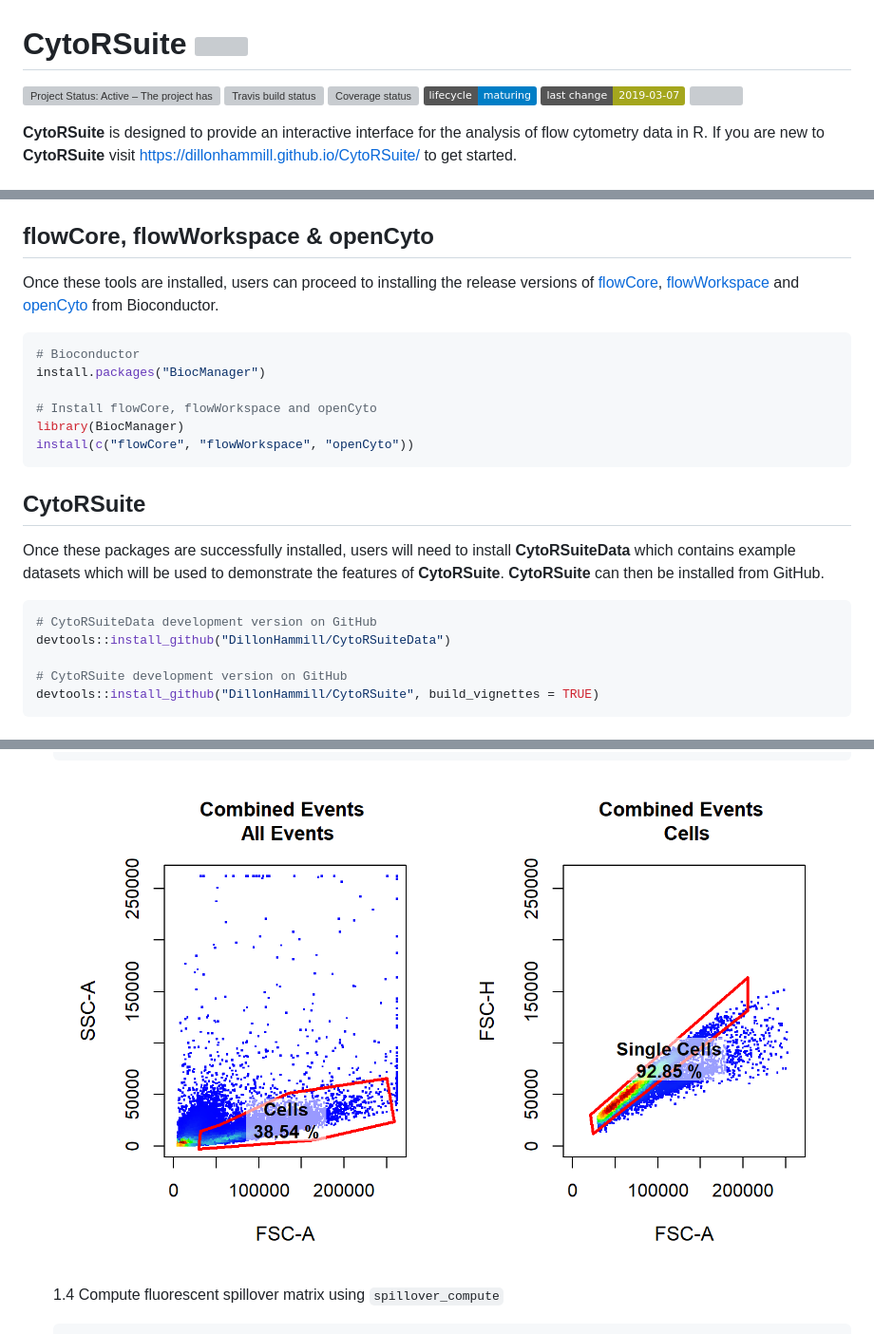
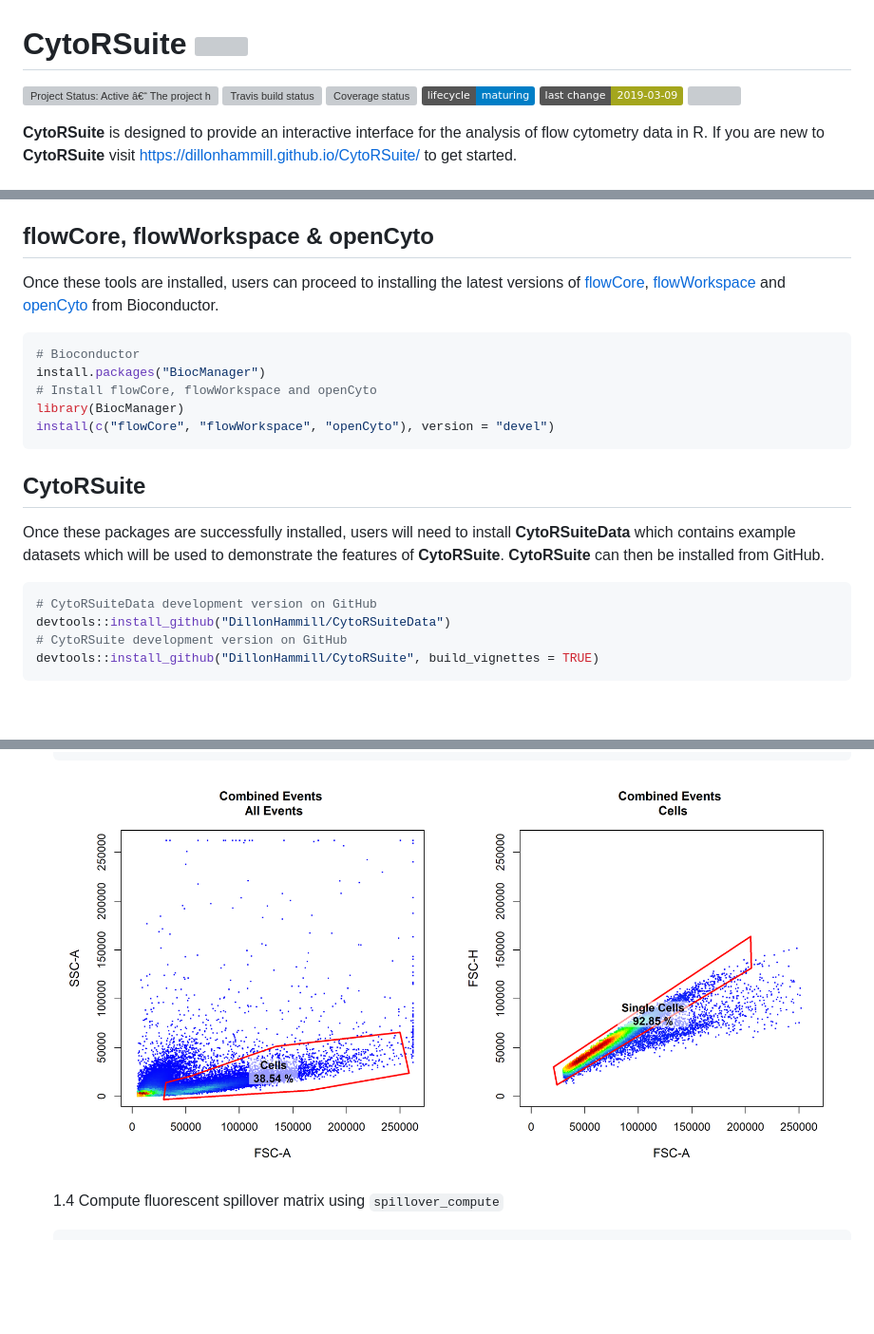
Before and after one commit to DillonHammill/CytoExploreR, a Markdown page: README.md, 3 parts joined by grey strips. Shown: that part at 95% size. Drawn GitHub-style; pictures changed too: man/figures/README-Compensation-gates.png (added), man/figures/README-unnamed-chunk-6-1.png (deleted); badges without logos; blank space fills up the shorter version; grey boxes are pictures that could not be loaded.

Commit message:
Update gating image in README.

````diff
--- a/README.md
+++ b/README.md
@@ -3,7 +3,7 @@
 
 # CytoRSuite <img src="man/figures/logo.png" align="right" alt="" width="130"/>
 
-[![Project Status: Active – The project has reached a stable, usable
+[![Project Status: Active â€“ The project has reached a stable, usable
 state and is being actively
 developed.](https://www.repostatus.org/badges/latest/active.svg)](https://www.repostatus.org/#active)
 [![Travis build
@@ -11,7 +11,7 @@ status](https://travis-ci.org/DillonHammill/CytoRSuite.svg?branch=master)](https
 [![Coverage
 status](https://codecov.io/gh/DillonHammill/CytoRSuite/branch/master/graph/badge.svg)](https://codecov.io/github/DillonHammill/CytoRSuite?branch=master)
 [![lifecycle](https://img.shields.io/badge/lifecycle-maturing-blue.svg)](https://www.tidyverse.org/lifecycle/#maturing)
-[![Last-changedate](https://img.shields.io/badge/last%20change-2019--03--07-yellowgreen.svg)](/commits/master)
+[![Last-changedate](https://img.shields.io/badge/last%20change-2019--03--09-yellowgreen.svg)](/commits/master)
 [![](https://badges.ropensci.org/281_status.svg)](https://github.com/ropensci/software-review/issues/281)
 
 **CytoRSuite** is designed to provide an interactive interface for the
@@ -44,17 +44,16 @@ computer following installation.
 ## flowCore, flowWorkspace & openCyto
 
 Once these tools are installed, users can proceed to installing the
-release versions of [flowCore](https://github.com/RGLab/flowCore),
+latest versions of [flowCore](https://github.com/RGLab/flowCore),
 [flowWorkspace](https://github.com/RGLab/flowWorkspace) and
 [openCyto](https://github.com/RGLab/openCyto) from Bioconductor.
 
 ``` r
 # Bioconductor
 install.packages("BiocManager")
-
 # Install flowCore, flowWorkspace and openCyto
 library(BiocManager)
-install(c("flowCore", "flowWorkspace", "openCyto"))
+install(c("flowCore", "flowWorkspace", "openCyto"), version = "devel")
 ```
 
 ## CytoRSuite
@@ -67,7 +66,6 @@ then be installed from GitHub.
 ``` r
 # CytoRSuiteData development version on GitHub
 devtools::install_github("DillonHammill/CytoRSuiteData")
-
 # CytoRSuite development version on GitHub
 devtools::install_github("DillonHammill/CytoRSuite", build_vignettes = TRUE)
 ```
@@ -143,7 +141,7 @@ described below:
               gatingTemplate = "Compensation-gatingTemplate.csv")
     ```
 
-    ![](man/figures/README-unnamed-chunk-6-1.png)<!-- -->
+    <img src="man/figures/README-Compensation-gates.png" width="100%" height="100%" style="display: block; margin: auto;" />
 
     1.4 Compute fluorescent spillover matrix using `spillover_compute`
 
````
Also changed, not shown: 1 other file.
